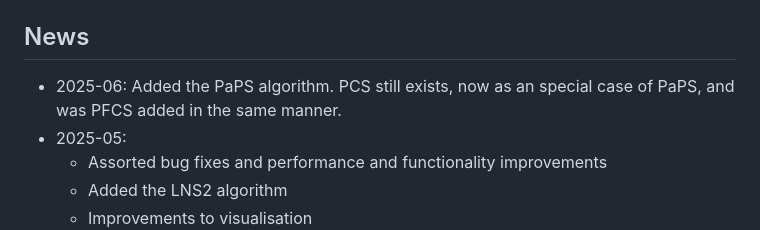
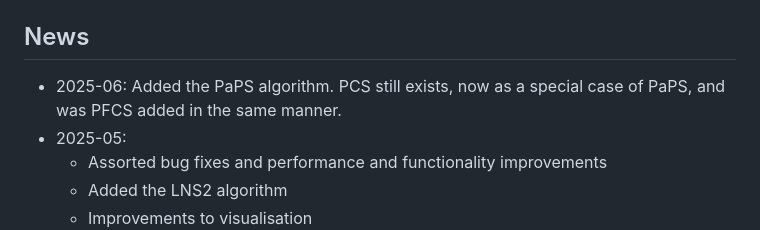
Before and after one commit to J-morag/MAPF, a Markdown page: README.md, the part around the change. Drawn GitHub-style.

```diff
--- a/README.md
+++ b/README.md
@@ -28,7 +28,7 @@ The default instance format is from the [MovingAI benchmark](https://movingai.co
 Modify the `Main.java` file to run your experiment. Examples are provided in the `ExampleMain.java` file.
 
 ## News
-* 2025-06: Added the PaPS algorithm. PCS still exists, now as an special case of PaPS, and was PFCS added in the same manner.
+* 2025-06: Added the PaPS algorithm. PCS still exists, now as a special case of PaPS, and was PFCS added in the same manner.
 * 2025-05:
   * Assorted bug fixes and performance and functionality improvements
   * Added the LNS2 algorithm
```
